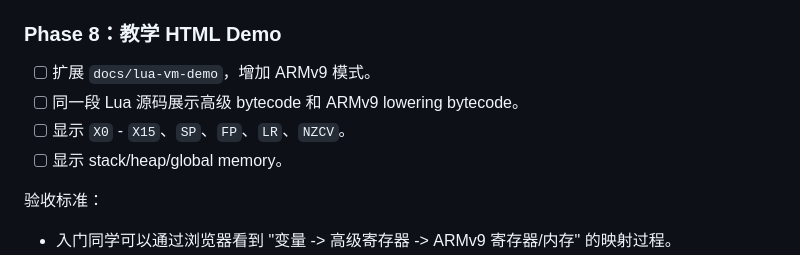
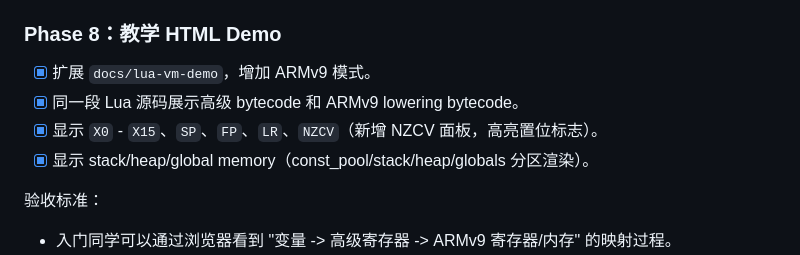
Before and after one commit to AarenWang/haifa-python, a Markdown page: docs/haifa_armv9_vm_plan.md, the part around the change. Drawn GitHub-style.

Commit message:
docs: mark Phase 8 complete in haifa_armv9_vm_plan - teaching HTML demo ARMv9 mode, NZCV panel, memory sections powered by Haifa Coding Agent

```diff
--- a/docs/haifa_armv9_vm_plan.md
+++ b/docs/haifa_armv9_vm_plan.md
@@ -423,10 +423,10 @@ Phase 0 冻结的最小可执行指令集，覆盖算术、比较、分支、停
 
 ### Phase 8：教学 HTML Demo
 
-- [ ] 扩展 `docs/lua-vm-demo`，增加 ARMv9 模式。
-- [ ] 同一段 Lua 源码展示高级 bytecode 和 ARMv9 lowering bytecode。
-- [ ] 显示 `X0` - `X15`、`SP`、`FP`、`LR`、`NZCV`。
-- [ ] 显示 stack/heap/global memory。
+- [x] 扩展 `docs/lua-vm-demo`，增加 ARMv9 模式。
+- [x] 同一段 Lua 源码展示高级 bytecode 和 ARMv9 lowering bytecode。
+- [x] 显示 `X0` - `X15`、`SP`、`FP`、`LR`、`NZCV`（新增 NZCV 面板，高亮置位标志）。
+- [x] 显示 stack/heap/global memory（const_pool/stack/heap/globals 分区渲染）。
 
 验收标准：
 
```
